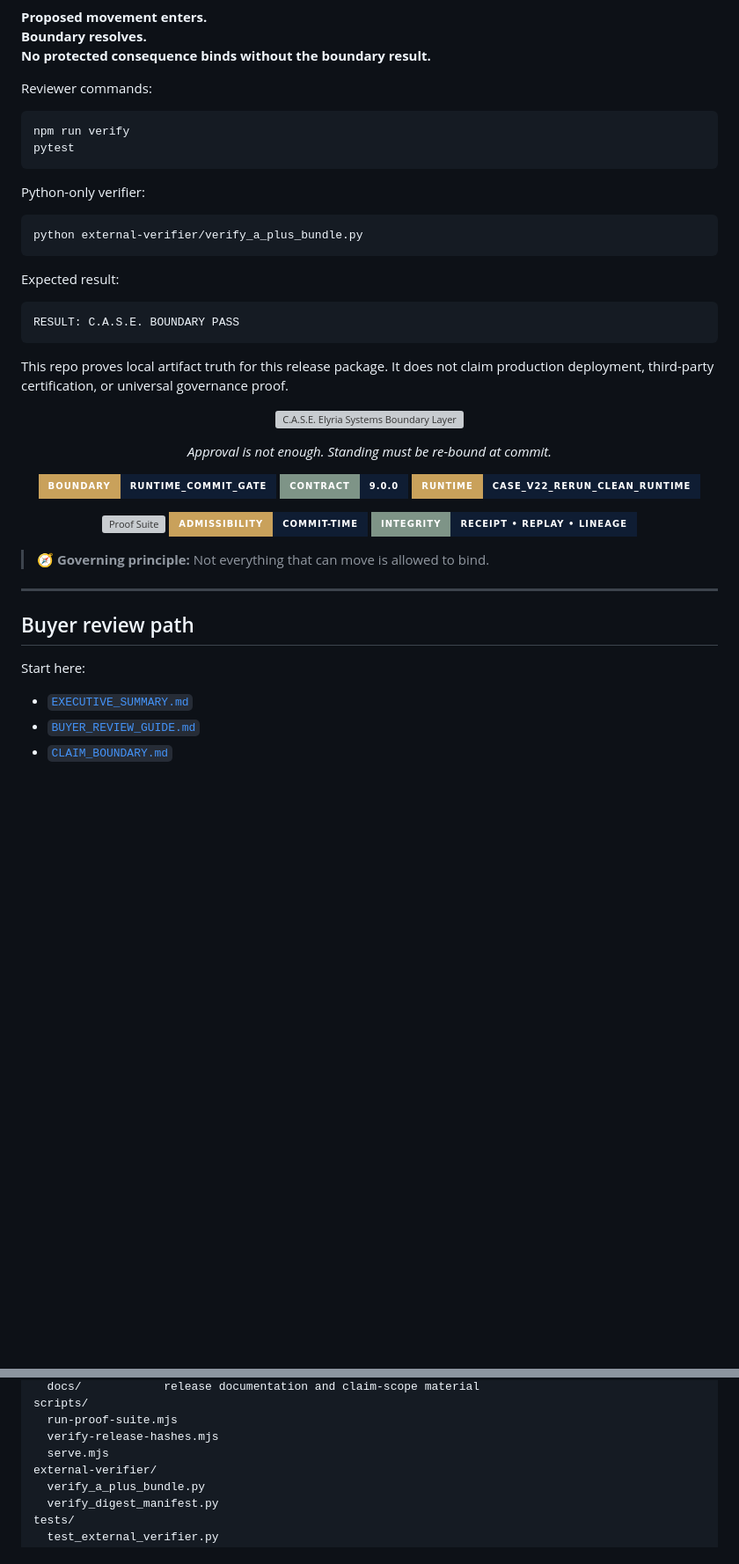
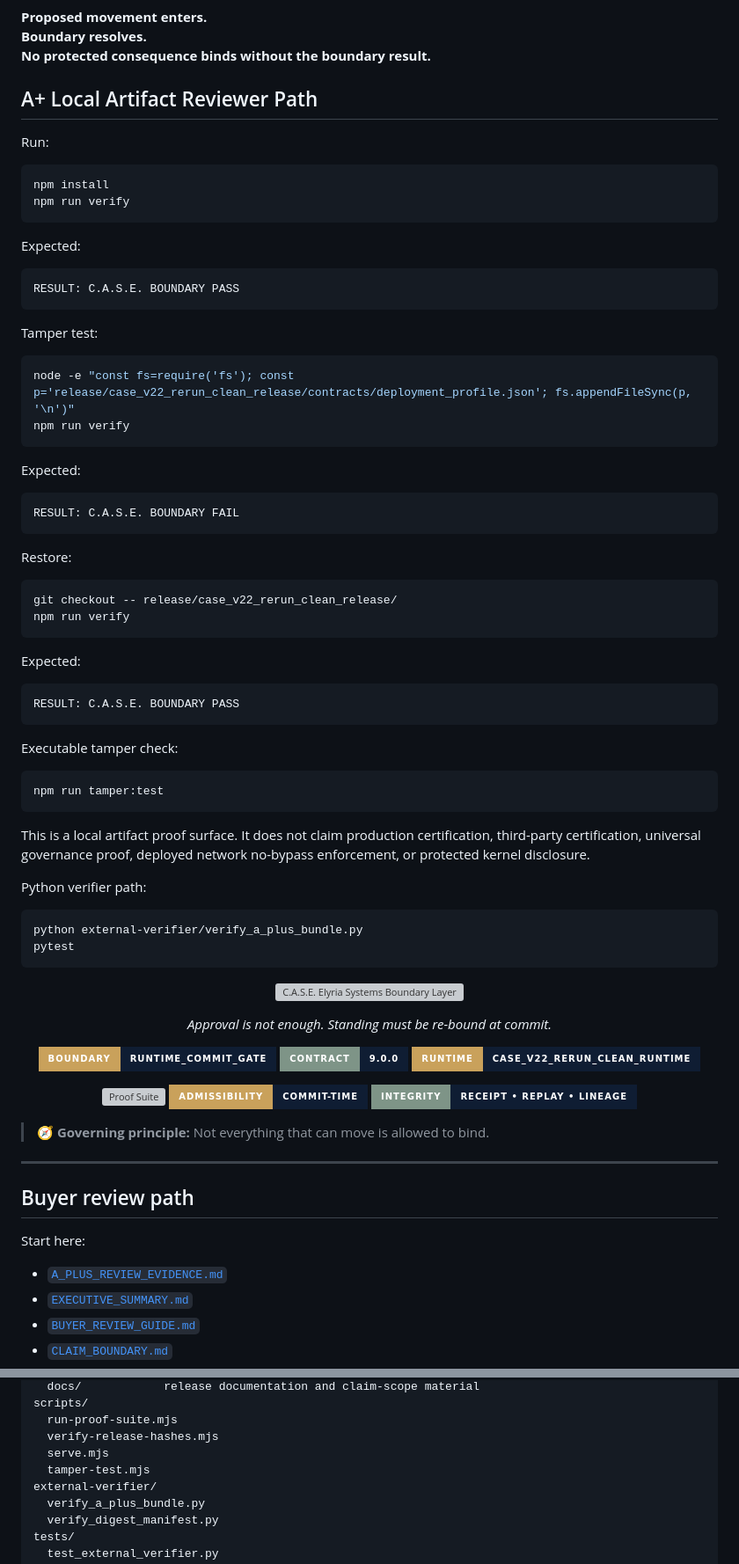
Before and after one commit to Kamanaka5502/C.A.S.E.-Elyria-Systems-Boundary-Layer, a Markdown page: README.md, 2 parts joined by grey strips. Shown at 88% size. GitHub-like rendering; badges without logos; blank space fills up the shorter version; grey boxes are pictures that could not be loaded.

Commit message:
Add A plus reviewer path to README

````diff
--- a/README.md
+++ b/README.md
@@ -16,26 +16,61 @@ Core invariant:
 Boundary resolves.
 No protected consequence binds without the boundary result.**
 
-Reviewer commands:
+## A+ Local Artifact Reviewer Path
+
+Run:
 
 ```bash
+npm install
 npm run verify
-pytest
 ```
 
-Python-only verifier:
-
-```bash
-python external-verifier/verify_a_plus_bundle.py
-```
-
-Expected result:
+Expected:
 
 ```text
 RESULT: C.A.S.E. BOUNDARY PASS
 ```
 
-This repo proves local artifact truth for this release package. It does not claim production deployment, third-party certification, or universal governance proof.
+Tamper test:
+
+```bash
+node -e "const fs=require('fs'); const p='release/case_v22_rerun_clean_release/contracts/deployment_profile.json'; fs.appendFileSync(p, '\n')"
+npm run verify
+```
+
+Expected:
+
+```text
+RESULT: C.A.S.E. BOUNDARY FAIL
+```
+
+Restore:
+
+```bash
+git checkout -- release/case_v22_rerun_clean_release/
+npm run verify
+```
+
+Expected:
+
+```text
+RESULT: C.A.S.E. BOUNDARY PASS
+```
+
+Executable tamper check:
+
+```bash
+npm run tamper:test
+```
+
+This is a local artifact proof surface. It does not claim production certification, third-party certification, universal governance proof, deployed network no-bypass enforcement, or protected kernel disclosure.
+
+Python verifier path:
+
+```bash
+python external-verifier/verify_a_plus_bundle.py
+pytest
+```
 
 <p align="center">
   <img src="docs/assets/case-hero.svg" alt="C.A.S.E. Elyria Systems Boundary Layer" width="100%" />
@@ -63,6 +98,7 @@ This repo proves local artifact truth for this release package. It does not clai
 
 Start here:
 
+- [`A_PLUS_REVIEW_EVIDENCE.md`](A_PLUS_REVIEW_EVIDENCE.md)
 - [`EXECUTIVE_SUMMARY.md`](EXECUTIVE_SUMMARY.md)
 - [`BUYER_REVIEW_GUIDE.md`](BUYER_REVIEW_GUIDE.md)
 - [`CLAIM_BOUNDARY.md`](CLAIM_BOUNDARY.md)
@@ -139,6 +175,7 @@ scripts/
   run-proof-suite.mjs
   verify-release-hashes.mjs
   serve.mjs
+  tamper-test.mjs
 external-verifier/
   verify_a_plus_bundle.py
   verify_digest_manifest.py
````
Also changed, not shown: other parts of README.md (+3 -1 lines).
